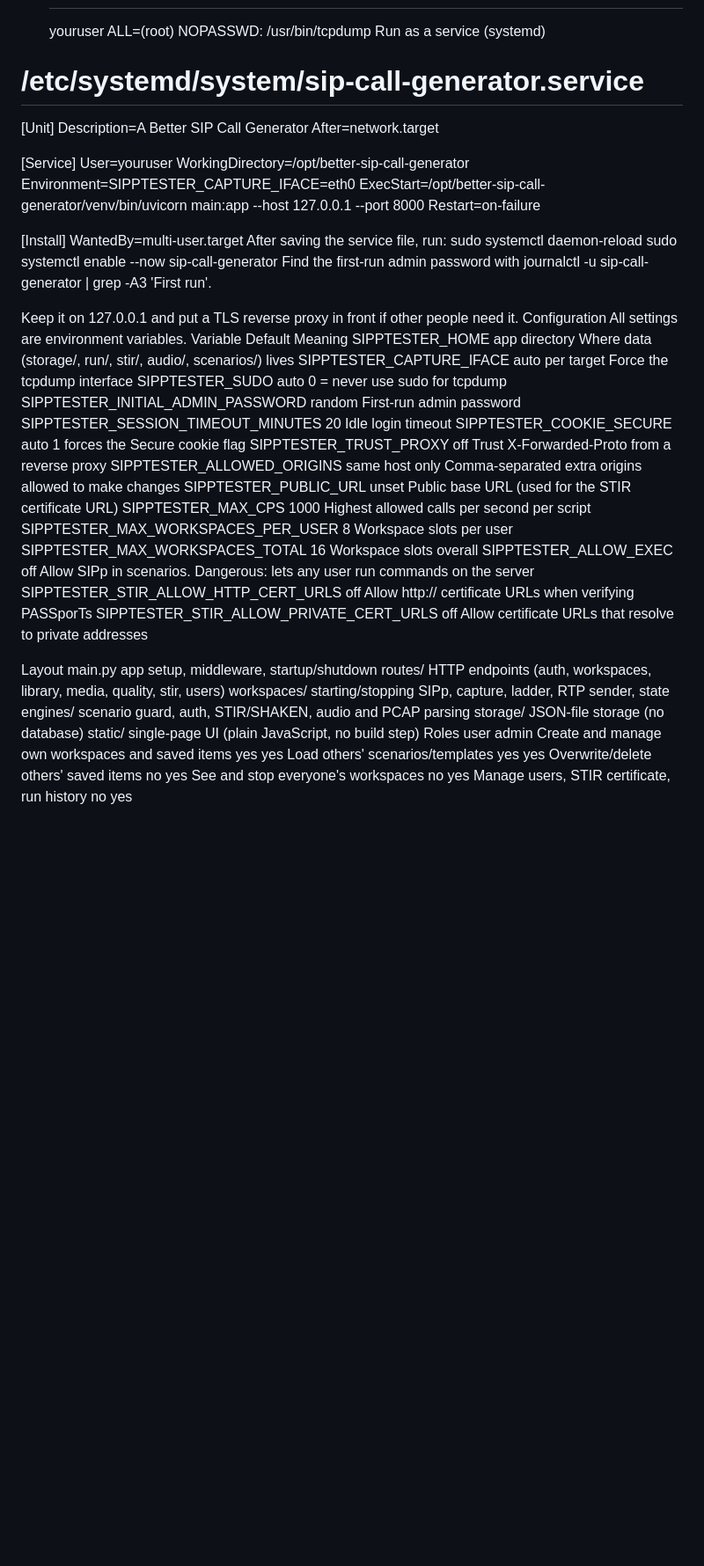
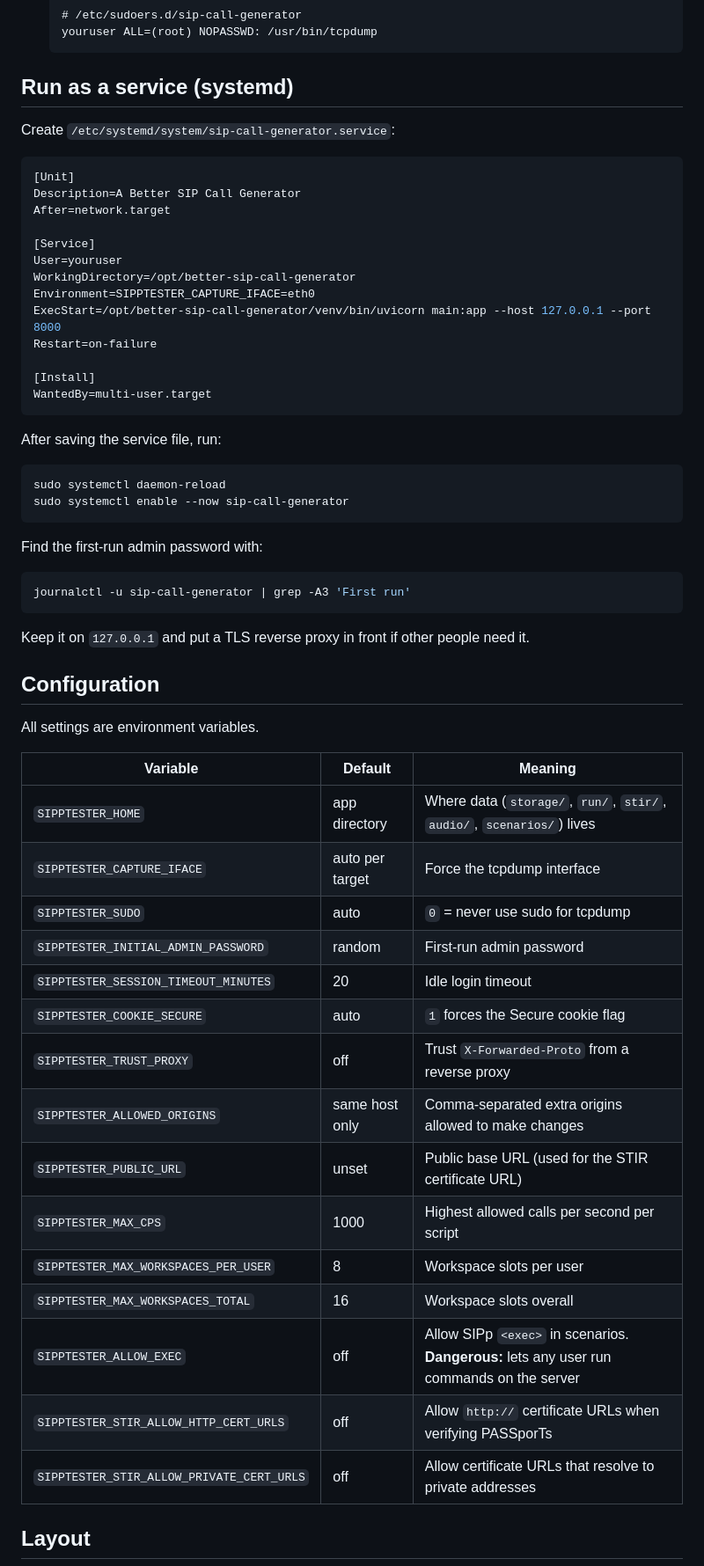
Before and after one commit to ekbalamcreatech/better-sip-call-generator, a Markdown page: README.md, the part around one of its changes. Shown at 88% size. Drawn GitHub-style; blank space fills up the shorter version.

````diff
--- a/README.md
+++ b/README.md
@@ -69,7 +59,12 @@ tcpdump needs privileges. Pick one:
   # /etc/sudoers.d/sip-call-generator
   youruser ALL=(root) NOPASSWD: /usr/bin/tcpdump
-Run as a service (systemd)
-# /etc/systemd/system/sip-call-generator.service
+  ```
+
+## Run as a service (systemd)
+
+Create `/etc/systemd/system/sip-call-generator.service`:
+
+```ini
 [Unit]
 Description=A Better SIP Call Generator
 After=network.target
@@ -83,45 +78,44 @@ Restart=on-failure
 
 [Install]
 WantedBy=multi-user.target
+```
+
 After saving the service file, run:
+
+```bash
 sudo systemctl daemon-reload
 sudo systemctl enable --now sip-call-generator
-Find the first-run admin password with
-journalctl -u sip-call-generator | grep -A3 'First run'.
+```
 
-Keep it on 127.0.0.1 and put a TLS reverse proxy in front if other people need it.
-Configuration
+Find the first-run admin password with:
+
+```bash
+journalctl -u sip-call-generator | grep -A3 'First run'
+```
+
+Keep it on `127.0.0.1` and put a TLS reverse proxy in front if other people need it.
+
+## Configuration
+
 All settings are environment variables.
-Variable        Default Meaning
-SIPPTESTER_HOME app directory   Where data (storage/, run/, stir/, audio/, scenarios/) lives
-SIPPTESTER_CAPTURE_IFACE        auto per target Force the tcpdump interface
-SIPPTESTER_SUDO auto    0 = never use sudo for tcpdump
-SIPPTESTER_INITIAL_ADMIN_PASSWORD       random  First-run admin password
-SIPPTESTER_SESSION_TIMEOUT_MINUTES      20      Idle login timeout
-SIPPTESTER_COOKIE_SECURE        auto    1 forces the Secure cookie flag
-SIPPTESTER_TRUST_PROXY  off     Trust X-Forwarded-Proto from a reverse proxy
-SIPPTESTER_ALLOWED_ORIGINS      same host only  Comma-separated extra origins allowed to make changes
-SIPPTESTER_PUBLIC_URL   unset   Public base URL (used for the STIR certificate URL)
-SIPPTESTER_MAX_CPS      1000    Highest allowed calls per second per script
-SIPPTESTER_MAX_WORKSPACES_PER_USER      8       Workspace slots per user
-SIPPTESTER_MAX_WORKSPACES_TOTAL 16      Workspace slots overall
-SIPPTESTER_ALLOW_EXEC   off     Allow SIPp <exec> in scenarios. Dangerous: lets any user run commands on the server
-SIPPTESTER_STIR_ALLOW_HTTP_CERT_URLS    off     Allow http:// certificate URLs when verifying PASSporTs
-SIPPTESTER_STIR_ALLOW_PRIVATE_CERT_URLS off     Allow certificate URLs that resolve to private addresses
 
+| Variable | Default | Meaning |
+| --- | --- | --- |
+| `SIPPTESTER_HOME` | app directory | Where data (`storage/`, `run/`, `stir/`, `audio/`, `scenarios/`) lives |
+| `SIPPTESTER_CAPTURE_IFACE` | auto per target | Force the tcpdump interface |
+| `SIPPTESTER_SUDO` | auto | `0` = never use sudo for tcpdump |
+| `SIPPTESTER_INITIAL_ADMIN_PASSWORD` | random | First-run admin password |
+| `SIPPTESTER_SESSION_TIMEOUT_MINUTES` | 20 | Idle login timeout |
+| `SIPPTESTER_COOKIE_SECURE` | auto | `1` forces the Secure cookie flag |
+| `SIPPTESTER_TRUST_PROXY` | off | Trust `X-Forwarded-Proto` from a reverse proxy |
+| `SIPPTESTER_ALLOWED_ORIGINS` | same host only | Comma-separated extra origins allowed to make changes |
+| `SIPPTESTER_PUBLIC_URL` | unset | Public base URL (used for the STIR certificate URL) |
+| `SIPPTESTER_MAX_CPS` | 1000 | Highest allowed calls per second per script |
+| `SIPPTESTER_MAX_WORKSPACES_PER_USER` | 8 | Workspace slots per user |
+| `SIPPTESTER_MAX_WORKSPACES_TOTAL` | 16 | Workspace slots overall |
+| `SIPPTESTER_ALLOW_EXEC` | off | Allow SIPp `<exec>` in scenarios. **Dangerous:** lets any user run commands on the server |
+| `SIPPTESTER_STIR_ALLOW_HTTP_CERT_URLS` | off | Allow `http://` certificate URLs when verifying PASSporTs |
+| `SIPPTESTER_STIR_ALLOW_PRIVATE_CERT_URLS` | off | Allow certificate URLs that resolve to private addresses |
 
-Layout
-main.py          app setup, middleware, startup/shutdown
-routes/          HTTP endpoints (auth, workspaces, library, media, quality, stir, users)
-workspaces/      starting/stopping SIPp, capture, ladder, RTP sender, state
-engines/         scenario guard, auth, STIR/SHAKEN, audio and PCAP parsing
-storage/         JSON-file storage (no database)
-static/          single-page UI (plain JavaScript, no build step)
-Roles
-        user    admin
-Create and manage own workspaces and saved items        yes     yes
-Load others' scenarios/templates        yes     yes
-Overwrite/delete others' saved items    no      yes
-See and stop everyone's workspaces      no      yes
-Manage users, STIR certificate, run history     no      yes
+## Layout
 
````
Also changed, not shown: other parts of README.md (+73 -68 lines).
